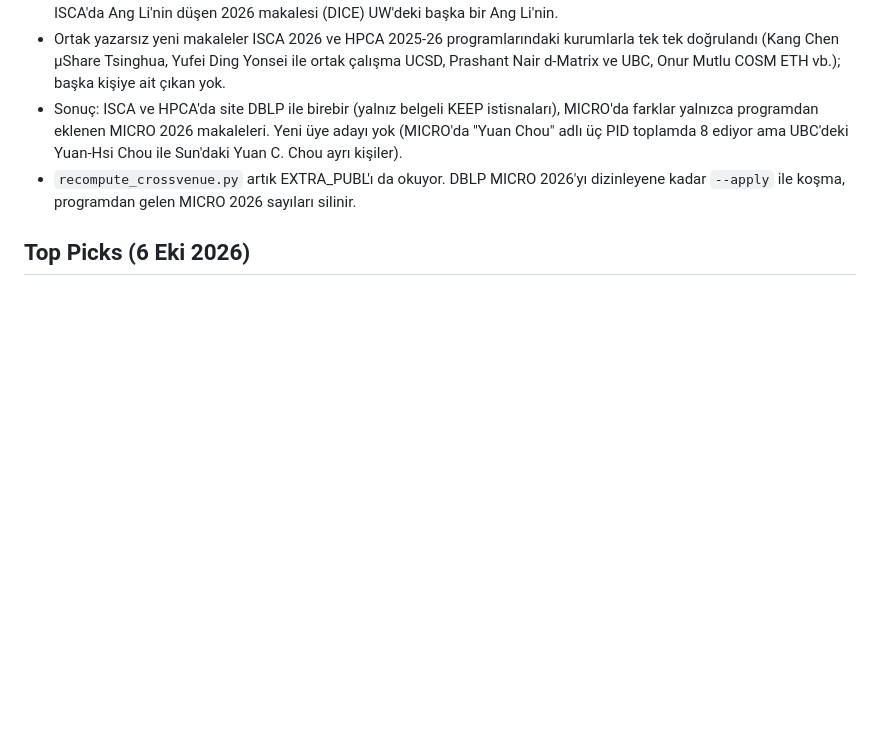
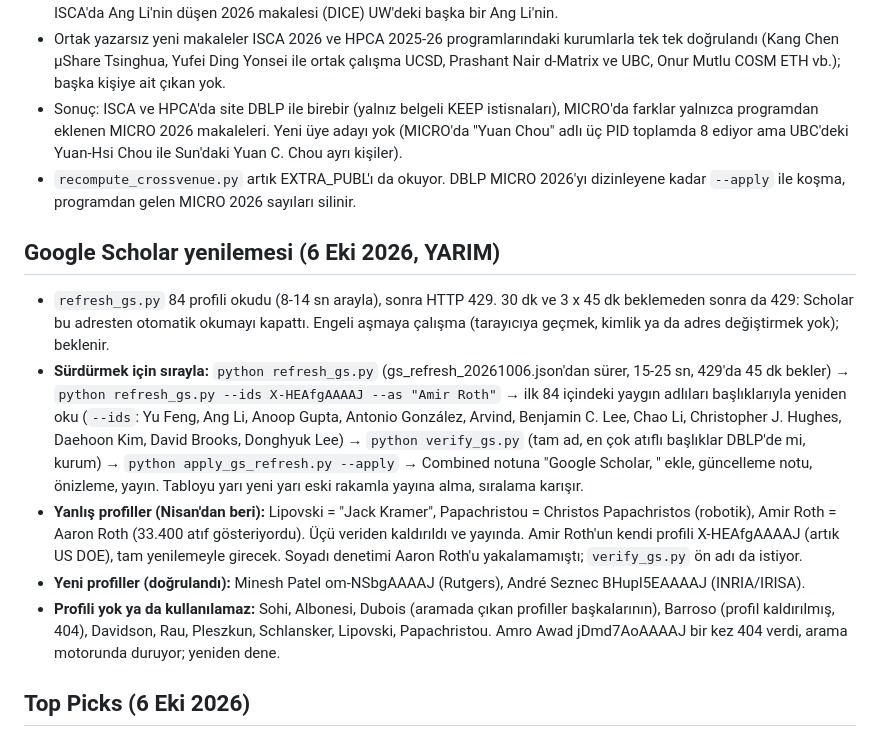
Before and after one commit to prof-oguzergin/CompArch-HallOfFame, a Markdown page: CLAUDE.md, the part around the change. Rendered like a GitHub page; blank space fills up the shorter version.

Commit message:
CLAUDE.md: state of the Google Scholar refresh and how to resume it
Co-Authored-By: Claude Opus 5.5 <noreply@anthropic.com>

```diff
--- a/CLAUDE.md
+++ b/CLAUDE.md
@@ -154,6 +154,13 @@ Program sayfasından (https://www.microarch.org/micro59/program/) eklendi, DBLP
 - Sonuç: ISCA ve HPCA'da site DBLP ile birebir (yalnız belgeli KEEP istisnaları), MICRO'da farklar yalnızca programdan eklenen MICRO 2026 makaleleri. Yeni üye adayı yok (MICRO'da "Yuan Chou" adlı üç PID toplamda 8 ediyor ama UBC'deki Yuan-Hsi Chou ile Sun'daki Yuan C. Chou ayrı kişiler).
 - `recompute_crossvenue.py` artık EXTRA_PUBL'ı da okuyor. DBLP MICRO 2026'yı dizinleyene kadar `--apply` ile koşma, programdan gelen MICRO 2026 sayıları silinir.
 
+## Google Scholar yenilemesi (6 Eki 2026, YARIM)
+- `refresh_gs.py` 84 profili okudu (8-14 sn arayla), sonra HTTP 429. 30 dk ve 3 x 45 dk beklemeden sonra da 429: Scholar bu adresten otomatik okumayı kapattı. Engeli aşmaya çalışma (tarayıcıya geçmek, kimlik ya da adres değiştirmek yok); beklenir.
+- **Sürdürmek için sırayla:** `python refresh_gs.py` (gs_refresh_20261006.json'dan sürer, 15-25 sn, 429'da 45 dk bekler) → `python refresh_gs.py --ids X-HEAfgAAAAJ --as "Amir Roth"` → ilk 84 içindeki yaygın adlıları başlıklarıyla yeniden oku (`--ids`: Yu Feng, Ang Li, Anoop Gupta, Antonio González, Arvind, Benjamin C. Lee, Chao Li, Christopher J. Hughes, Daehoon Kim, David Brooks, Donghyuk Lee) → `python verify_gs.py` (tam ad, en çok atıflı başlıklar DBLP'de mi, kurum) → `python apply_gs_refresh.py --apply` → Combined notuna "Google Scholar, <tarih>" ekle, güncelleme notu, önizleme, yayın. Tabloyu yarı yeni yarı eski rakamla yayına alma, sıralama karışır.
+- **Yanlış profiller (Nisan'dan beri):** Lipovski = "Jack Kramer", Papachristou = Christos Papachristos (robotik), Amir Roth = Aaron Roth (33.400 atıf gösteriyordu). Üçü veriden kaldırıldı ve yayında. Amir Roth'un kendi profili X-HEAfgAAAAJ (artık US DOE), tam yenilemeyle girecek. Soyadı denetimi Aaron Roth'u yakalamamıştı; `verify_gs.py` ön adı da istiyor.
+- **Yeni profiller (doğrulandı):** Minesh Patel om-NSbgAAAAJ (Rutgers), André Seznec BHupl5EAAAAJ (INRIA/IRISA).
+- **Profili yok ya da kullanılamaz:** Sohi, Albonesi, Dubois (aramada çıkan profiller başkalarının), Barroso (profil kaldırılmış, 404), Davidson, Rau, Pleszkun, Schlansker, Lipovski, Papachristou. Amro Awad jDmd7AoAAAAJ bir kez 404 verdi, arama motorunda duruyor; yeniden dene.
+
 ## Top Picks (6 Eki 2026)
 - **Ad birleştirme:** Top Picks sıralaması yazarı yazıldığı dizgeyle sayıyordu; aynı kişinin iki yazımı iki satıra bölünüyordu (Dean Tullsen 1 + Dean M. Tullsen 2 gibi). Ad ve soyada göre 21 çift bulundu, 20'si aynı kişi; ILLIXR'deki "Jae Lee" (UIUC öğrencisi) Jae W. Lee değil, ayrı kaldı. `apply_tp_name_merge.py` verideki yazımları birleştirdi (HoF listelerindeki yazım, yoksa uzun biçim). Ayrıca `buildTopPicksAuthors` artık `hmNormName` kullanıyor, `buildCombined` Top Picks ve mansiyon sayılarını üzerine yazmak yerine topluyor. Yeni Top Picks eklerken aynı taramayı koş.
 - **Bekleyen yıl (2025 konferansları):** seçim Nisan 2026'da açıklandı (129 başvuru, 12 Top Pick, 11 mansiyon; SAFARI duyurusu). Sayı IEEE Micro Cilt 46 Sayı 5'te (Eylül-Ekim 2026) çıkacak; 6 Ekim'de Xplore'da güncel sayı hâlâ 4. sayı (Hot Chips), DBLP'de 1-4. sayılar var. Erken erişimde 11 Top Pick: ColumnDisturb, H-Houdini, GateBleed, Necro-reaper, xUI, Bringing Distributed Ordering to Heterogeneous Memory Consistency, LLM.265, Accounting for Workload Churn in Design Space Exploration, XOR Cache, MLPerf Power, Fast and Accurate CPU Performance Modeling with Compositional Analytical-ML Fusion. 12. makale ve mansiyon listesi editör girişinde (Guest Editors' Introduction) çıkacak, başka yerde tam listesi yok.
```
